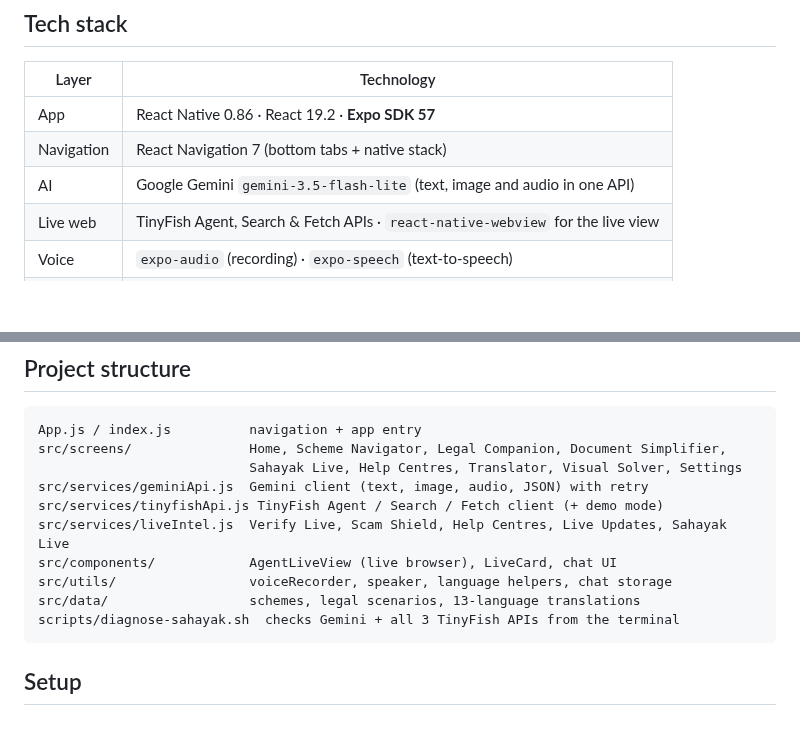
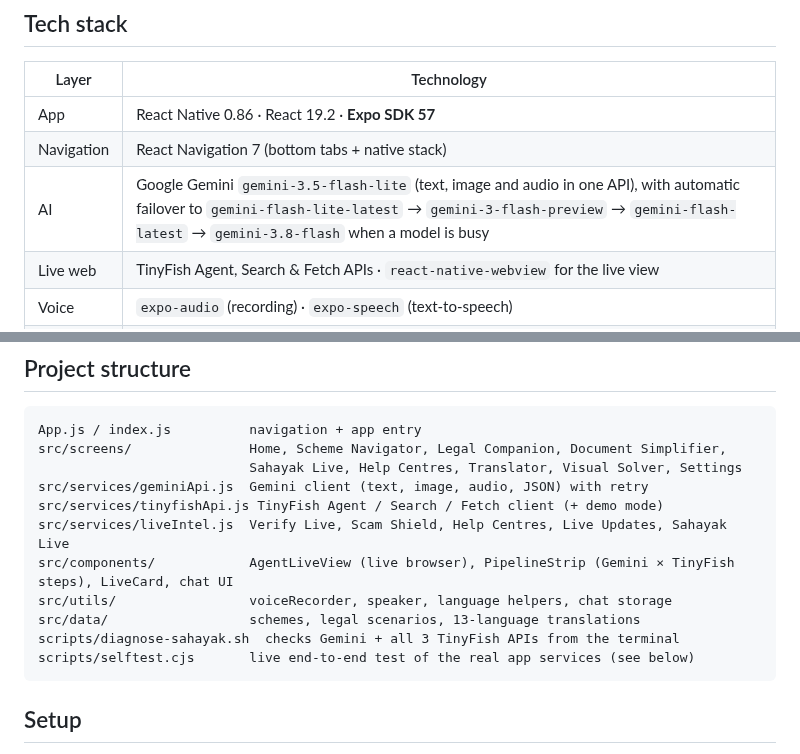
Before and after one commit to satvikjain2507-star/Nyaya-Setu, a Markdown page: README.md, 2 parts joined by grey strips. Rendered like a GitHub page; blank space fills up the shorter version.

````diff
--- a/README.md
+++ b/README.md
@@ -126,7 +146,7 @@ If the page shows 403 / Forbidden / a captcha / stays blank, return {"blocked":
 |---|---|
 | App | React Native 0.86 · React 19.2 · **Expo SDK 57** |
 | Navigation | React Navigation 7 (bottom tabs + native stack) |
-| AI | Google Gemini `gemini-3.5-flash-lite` (text, image and audio in one API) |
+| AI | Google Gemini `gemini-3.5-flash-lite` (text, image and audio in one API), with automatic failover to `gemini-flash-lite-latest` → `gemini-3-flash-preview` → `gemini-flash-latest` → `gemini-3.8-flash` when a model is busy |
 | Live web | TinyFish Agent, Search & Fetch APIs · `react-native-webview` for the live view |
 | Voice | `expo-audio` (recording) · `expo-speech` (text-to-speech) |
 | Device | `expo-image-picker` (camera) · `expo-location` (GPS) · `expo-file-system` |
@@ -142,10 +162,11 @@ src/screens/               Home, Scheme Navigator, Legal Companion, Document Sim
 src/services/geminiApi.js  Gemini client (text, image, audio, JSON) with retry
 src/services/tinyfishApi.js TinyFish Agent / Search / Fetch client (+ demo mode)
 src/services/liveIntel.js  Verify Live, Scam Shield, Help Centres, Live Updates, Sahayak Live
-src/components/            AgentLiveView (live browser), LiveCard, chat UI
+src/components/            AgentLiveView (live browser), PipelineStrip (Gemini × TinyFish steps), LiveCard, chat UI
 src/utils/                 voiceRecorder, speaker, language helpers, chat storage
 src/data/                  schemes, legal scenarios, 13-language translations
 scripts/diagnose-sahayak.sh  checks Gemini + all 3 TinyFish APIs from the terminal
+scripts/selftest.cjs       live end-to-end test of the real app services (see below)
 ```
 
 ## Setup
````
Also changed, not shown: other parts of README.md (+57 -18 lines), docs/screenshots/home-hindi.png (added), docs/screenshots/home.png.
